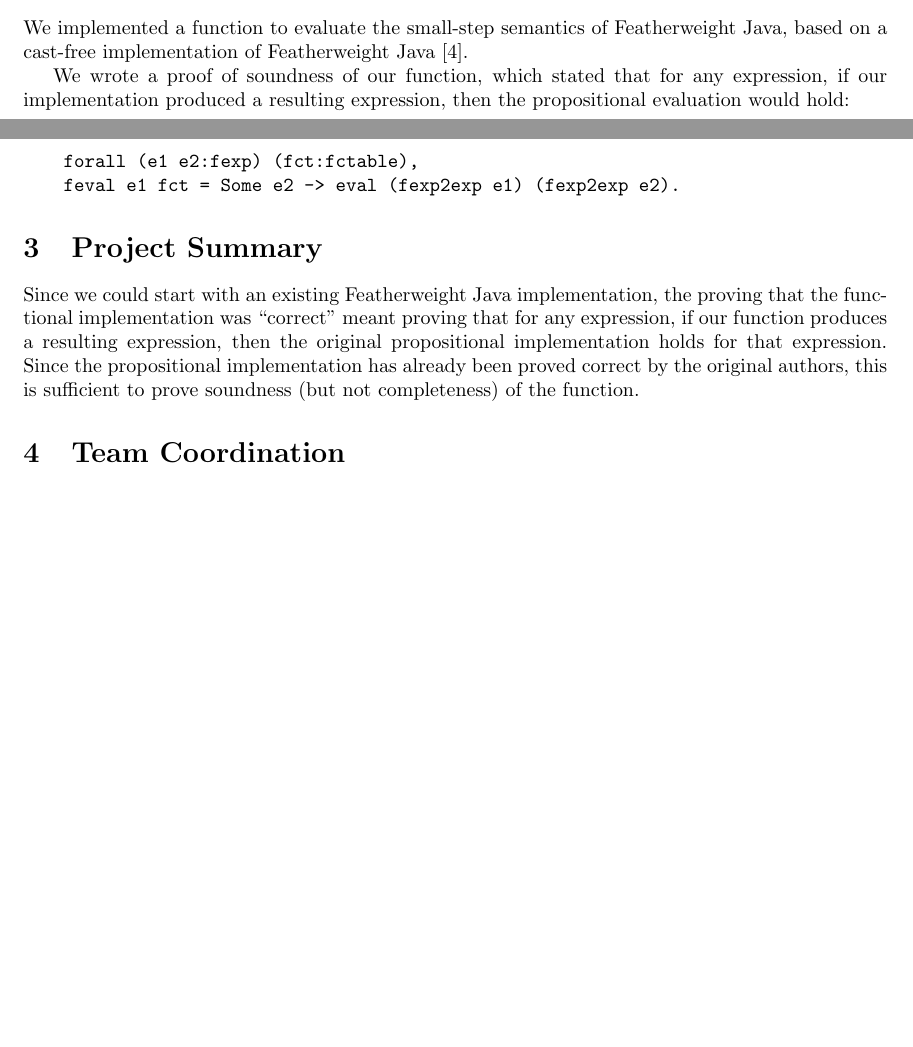
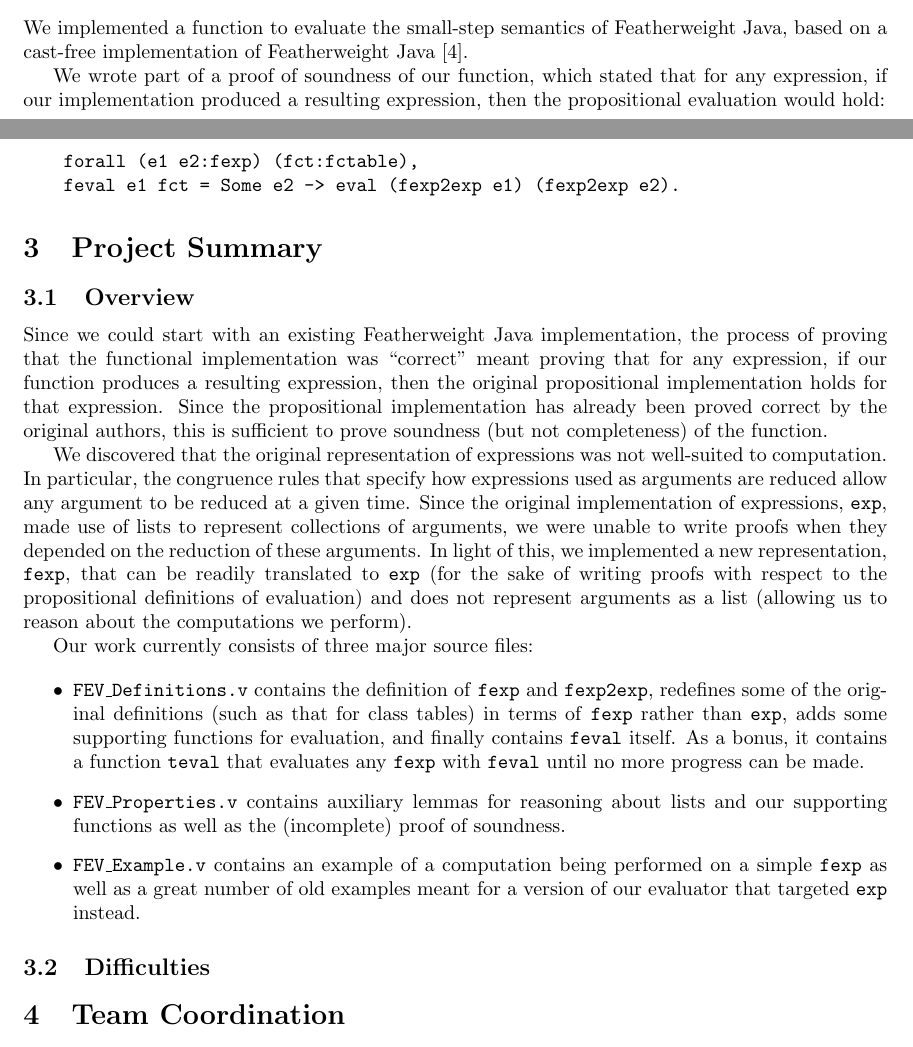
Before and after one commit to tgduckworth/FeatherEvaluator, a LaTeX document (Document/Report.tex): two parts of pages 1 and 2 of 2 before the commit and two parts of pages 1 and 2 of 3 after it, joined at a grey line, cut so that both start at the same text, the shorter picture padded with empty space. Compiled offline with pdfLaTeX.

Commit message:
Overview subsection added.

```diff
--- a/Document/Report.tex
+++ b/Document/Report.tex
@@ -20,7 +20,7 @@ Several Coq implementations of Featherweight Java have been written, allowing fo
 
 We implemented a function to evaluate the small-step semantics of Featherweight Java, based on a cast-free implementation of Featherweight Java\cite{castfree}.
 
-We wrote a proof of soundness of our function, which stated that for any expression, if our implementation produced a resulting expression, then the propositional evaluation would hold:
+We wrote part of a proof of soundness of our function, which stated that for any expression, if our implementation produced a resulting expression, then the propositional evaluation would hold:
 
 \texttt{
 forall (e1 e2:fexp) (fct:fctable),
@@ -32,7 +32,23 @@ forall (e1 e2:fexp) (fct:fctable),
 
 \section{Project Summary}
 
-Since we could start with an existing Featherweight Java implementation, the proving that the functional implementation was ``correct'' meant proving that for any expression, if our function produces a resulting expression, then the original propositional implementation holds for that expression.  Since the propositional implementation has already been proved correct by the original authors, this is sufficient to prove soundness (but not completeness) of the function.
+\subsection{Overview}
+
+Since we could start with an existing Featherweight Java implementation, the process of proving that the functional implementation was ``correct'' meant proving that for any expression, if our function produces a resulting expression, then the original propositional implementation holds for that expression.  Since the propositional implementation has already been proved correct by the original authors, this is sufficient to prove soundness (but not completeness) of the function.
+
+We discovered that the original representation of expressions was not well-suited to computation. In particular, the congruence rules that specify how expressions used as arguments are reduced allow any argument to be reduced at a given time. Since the original implementation of expressions, \texttt{exp}, made use of lists to represent collections of arguments, we were unable to write proofs when they depended on the reduction of these arguments. In light of this, we implemented a new representation, \texttt{fexp}, that can be readily translated to \texttt{exp} (for the sake of writing proofs with respect to the propositional definitions of evaluation) and does not represent arguments as a list (allowing us to reason about the computations we perform).
+
+Our work currently consists of three major source files:
+
+\begin{itemize}
+	\item \texttt{FEV\_Definitions.v} contains the definition of \texttt{fexp} and \texttt{fexp2exp}, redefines some of the original definitions (such as that for class tables) in terms of \texttt{fexp} rather than \texttt{exp}, adds some supporting functions for evaluation, and finally contains \texttt{feval} itself. As a bonus, it contains a function \texttt{teval} that evaluates any \texttt{fexp} with \texttt{feval} until no more progress can be made.
+
+	\item \texttt{FEV\_Properties.v} contains auxiliary lemmas for reasoning about lists and our supporting functions as well as the (incomplete) proof of soundness.
+
+	\item \texttt{FEV\_Example.v} contains an example of a computation being performed on a simple \texttt{fexp} as well as a great number of old examples meant for a version of our evaluator that targeted \texttt{exp} instead.
+\end{itemize}
+
+\subsection{Difficulties}
 
 \section{Team Coordination}
 
```
Also changed, not shown: Document/Report.pdf.
